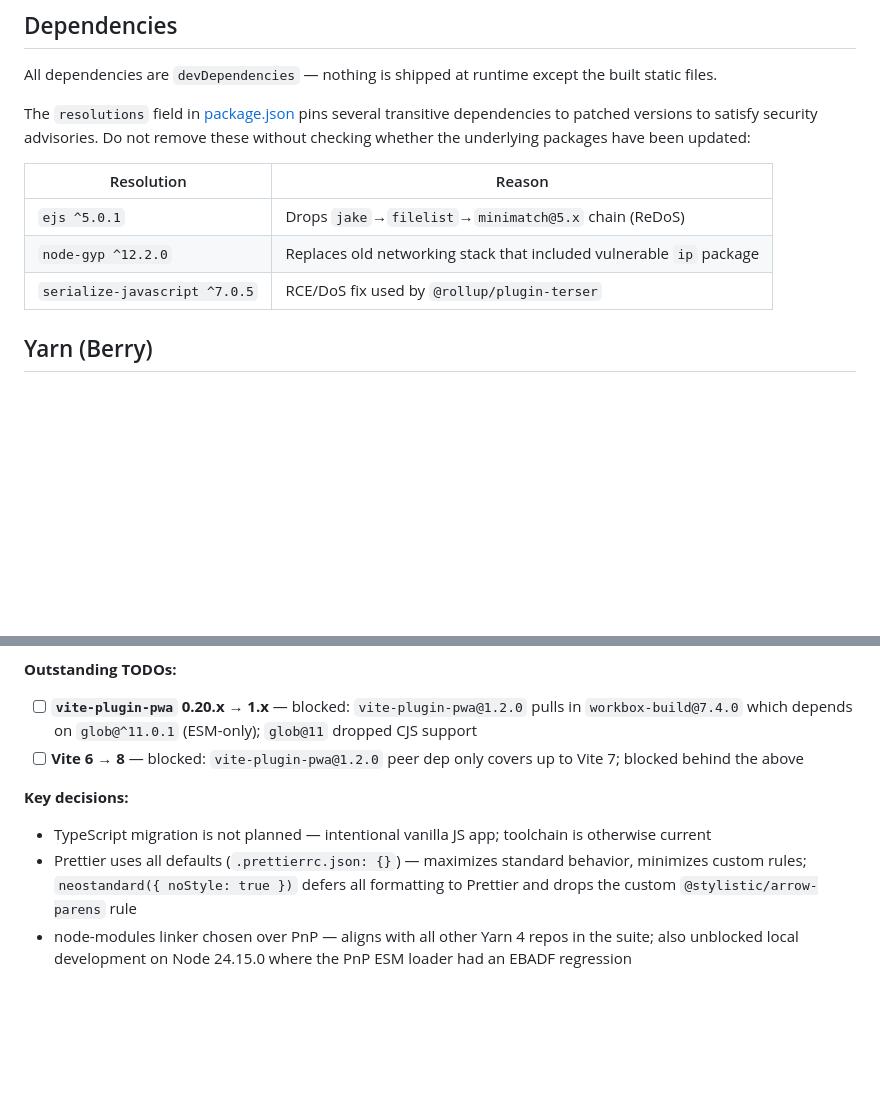
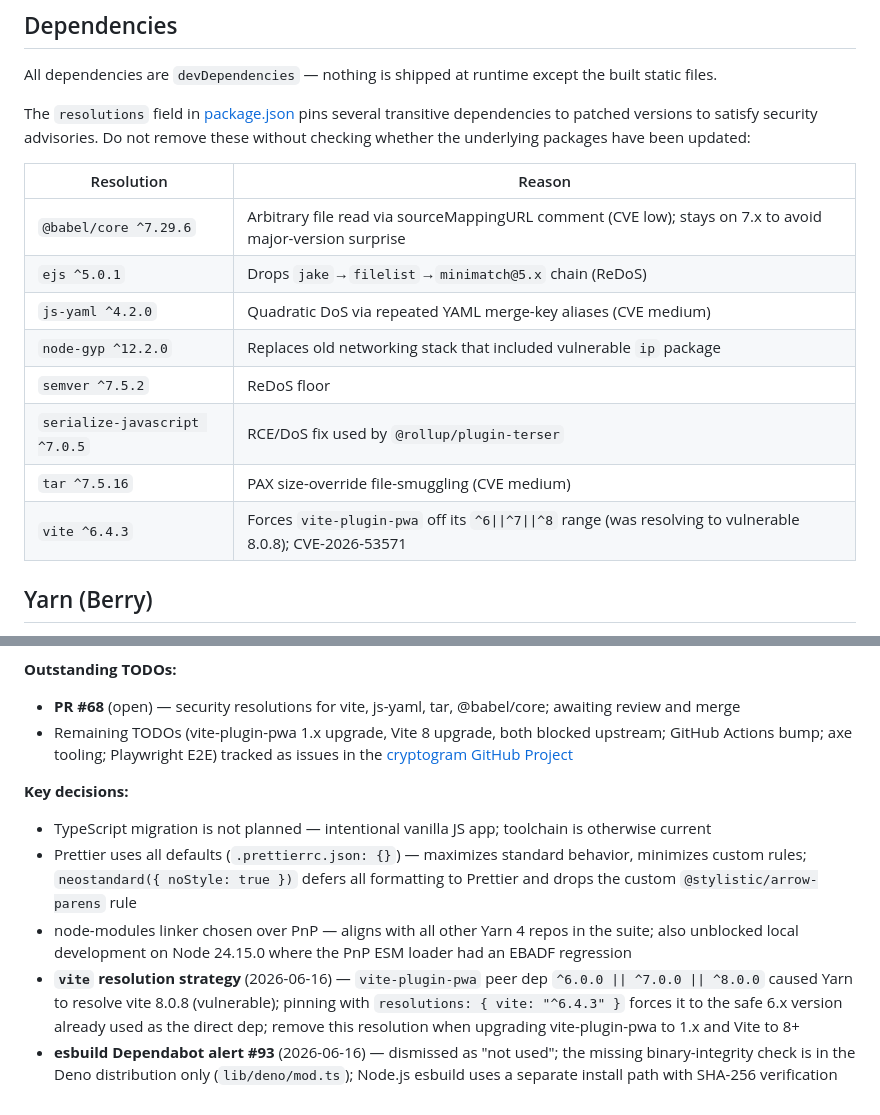
Before and after one commit to craigmcn/cryptogram, a Markdown page: CLAUDE.md, 2 parts joined by grey strips. GitHub-like rendering; blank space fills up the shorter version.

Commit message:
docs: link open TODOs to GitHub Project board
Replace inline TODO lists in CLAUDE.md with a pointer to the repo's
new GitHub Project, which now tracks all outstanding work as issues.

```diff
--- a/CLAUDE.md
+++ b/CLAUDE.md
@@ -100,11 +100,16 @@ All dependencies are `devDependencies` — nothing is shipped at runtime except
 
 The `resolutions` field in [package.json](package.json) pins several transitive dependencies to patched versions to satisfy security advisories. Do not remove these without checking whether the underlying packages have been updated:
 
-| Resolution                    | Reason                                                              |
-| ----------------------------- | ------------------------------------------------------------------- |
-| `ejs ^5.0.1`                  | Drops `jake`→`filelist`→`minimatch@5.x` chain (ReDoS)               |
-| `node-gyp ^12.2.0`            | Replaces old networking stack that included vulnerable `ip` package |
-| `serialize-javascript ^7.0.5` | RCE/DoS fix used by `@rollup/plugin-terser`                         |
+| Resolution                    | Reason                                                                                                      |
+| ----------------------------- | ----------------------------------------------------------------------------------------------------------- |
+| `@babel/core ^7.29.6`         | Arbitrary file read via sourceMappingURL comment (CVE low); stays on 7.x to avoid major-version surprise    |
+| `ejs ^5.0.1`                  | Drops `jake`→`filelist`→`minimatch@5.x` chain (ReDoS)                                                       |
+| `js-yaml ^4.2.0`              | Quadratic DoS via repeated YAML merge-key aliases (CVE medium)                                              |
+| `node-gyp ^12.2.0`            | Replaces old networking stack that included vulnerable `ip` package                                         |
+| `semver ^7.5.2`               | ReDoS floor                                                                                                 |
+| `serialize-javascript ^7.0.5` | RCE/DoS fix used by `@rollup/plugin-terser`                                                                 |
+| `tar ^7.5.16`                 | PAX size-override file-smuggling (CVE medium)                                                               |
+| `vite ^6.4.3`                 | Forces `vite-plugin-pwa` off its `^6\|\|^7\|\|^8` range (was resolving to vulnerable 8.0.8); CVE-2026-53571 |
 
 ## Yarn (Berry)
 
@@ -164,11 +169,13 @@ Cryptogram meets the cross-repo standard baseline.
 
 **Outstanding TODOs:**
 
-- [ ] **`vite-plugin-pwa` 0.20.x → 1.x** — blocked: `vite-plugin-pwa@1.2.0` pulls in `workbox-build@7.4.0` which depends on `glob@^11.0.1` (ESM-only); `glob@11` dropped CJS support
-- [ ] **Vite 6 → 8** — blocked: `vite-plugin-pwa@1.2.0` peer dep only covers up to Vite 7; blocked behind the above
+- **PR #68** (open) — security resolutions for vite, js-yaml, tar, @babel/core; awaiting review and merge
+- Remaining TODOs (vite-plugin-pwa 1.x upgrade, Vite 8 upgrade, both blocked upstream; GitHub Actions bump; axe tooling; Playwright E2E) tracked as issues in the [cryptogram GitHub Project](https://github.com/users/craigmcn/projects/3)
 
 **Key decisions:**
 
 - TypeScript migration is not planned — intentional vanilla JS app; toolchain is otherwise current
 - Prettier uses all defaults (`.prettierrc.json: {}`) — maximizes standard behavior, minimizes custom rules; `neostandard({ noStyle: true })` defers all formatting to Prettier and drops the custom `@stylistic/arrow-parens` rule
 - node-modules linker chosen over PnP — aligns with all other Yarn 4 repos in the suite; also unblocked local development on Node 24.15.0 where the PnP ESM loader had an EBADF regression
+- **`vite` resolution strategy** (2026-06-16) — `vite-plugin-pwa` peer dep `^6.0.0 || ^7.0.0 || ^8.0.0` caused Yarn to resolve vite 8.0.8 (vulnerable); pinning with `resolutions: { vite: "^6.4.3" }` forces it to the safe 6.x version already used as the direct dep; remove this resolution when upgrading vite-plugin-pwa to 1.x and Vite to 8+
+- **esbuild Dependabot alert #93** (2026-06-16) — dismissed as "not used"; the missing binary-integrity check is in the Deno distribution only (`lib/deno/mod.ts`); Node.js esbuild uses a separate install path with SHA-256 verification
```
Also changed, not shown: other parts of CLAUDE.md (+1 -1 lines).
